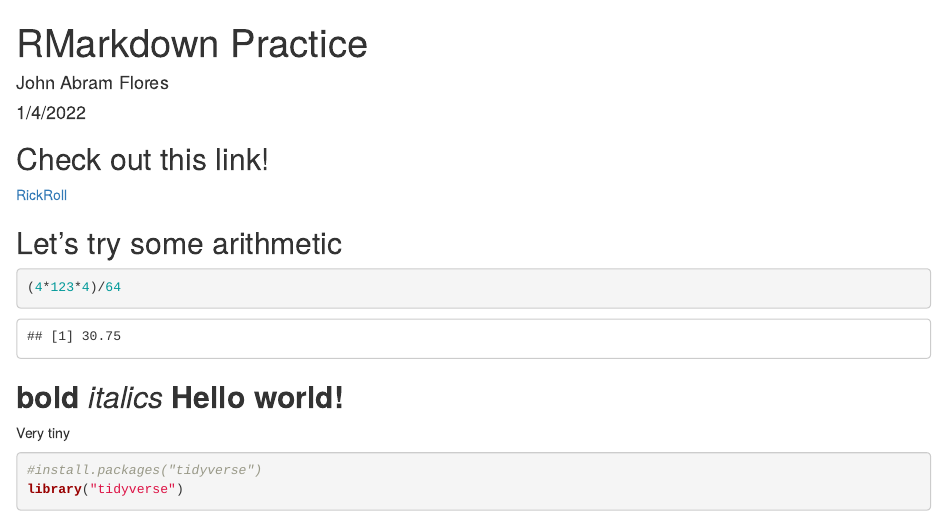
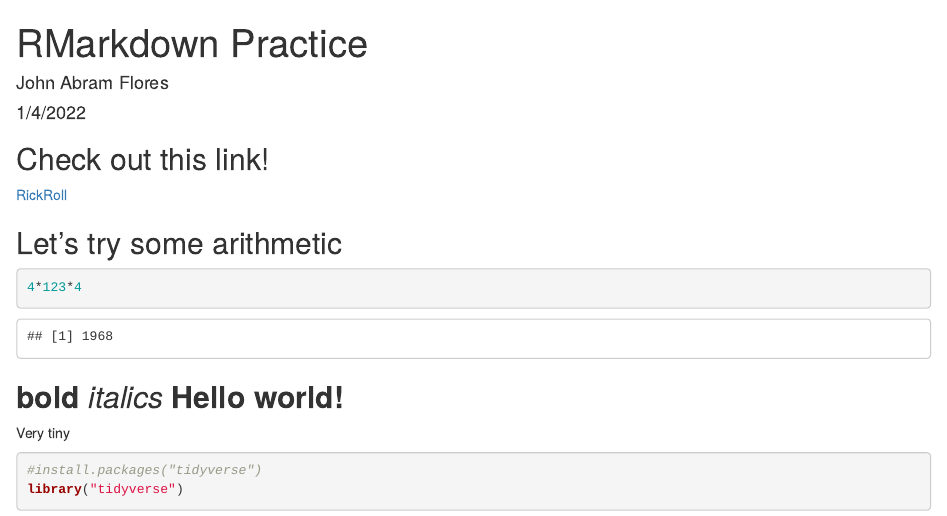
Before and after one commit to johnabramf/BIS15W2022_JFlores, an R Markdown document (lab1/RMarkdown Practice.Rmd): the page in a window 1100 px wide, from its top. Rendered offline with R 4.5, knitr and Pandoc, with nearby package versions.

Commit message:
Lab 1 Part 2 Update 2

````diff
--- a/lab1/RMarkdown Practice.Rmd
+++ b/lab1/RMarkdown Practice.Rmd
@@ -16,7 +16,7 @@ knitr::opts_chunk$set(echo = TRUE)
 ## Let's try some arithmetic
 
 ```{r}
-(4*123*4)/64
+4*123*4
 ```
 
 ## **bold** _italics_ **Hello world!**
````
Also changed, not shown: lab1/RMarkdown-Practice.html, 1 other file.
